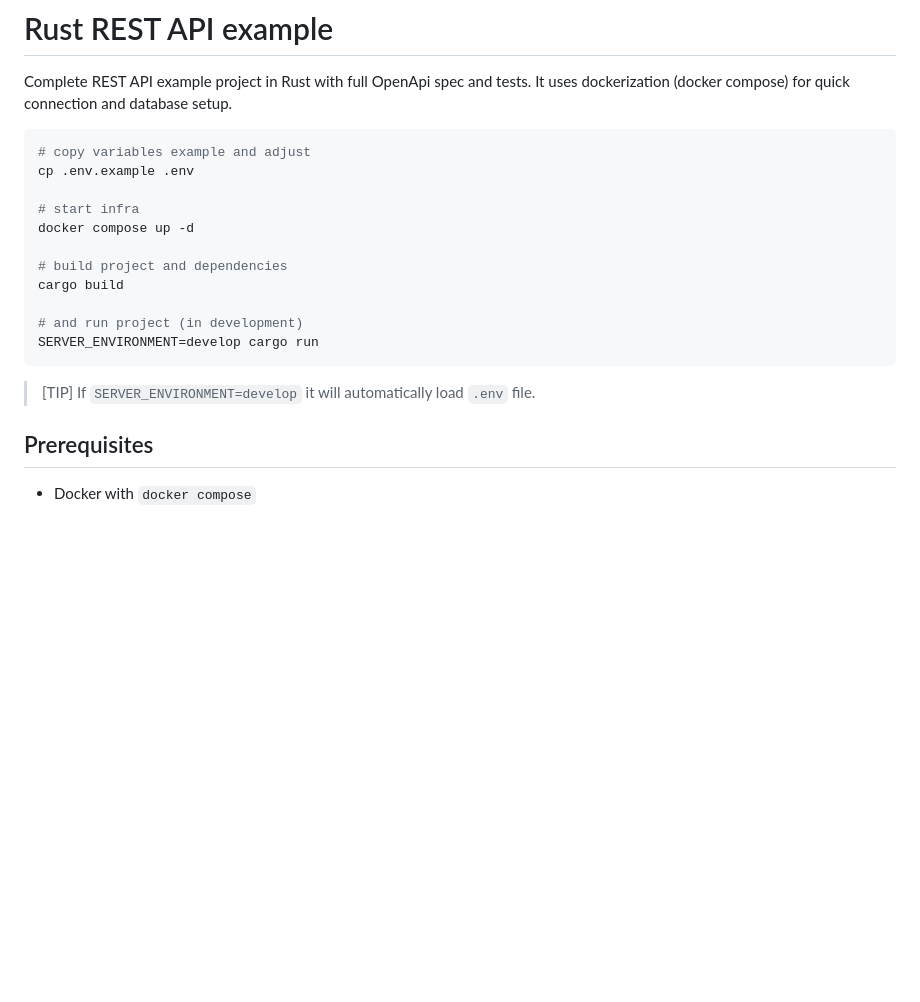
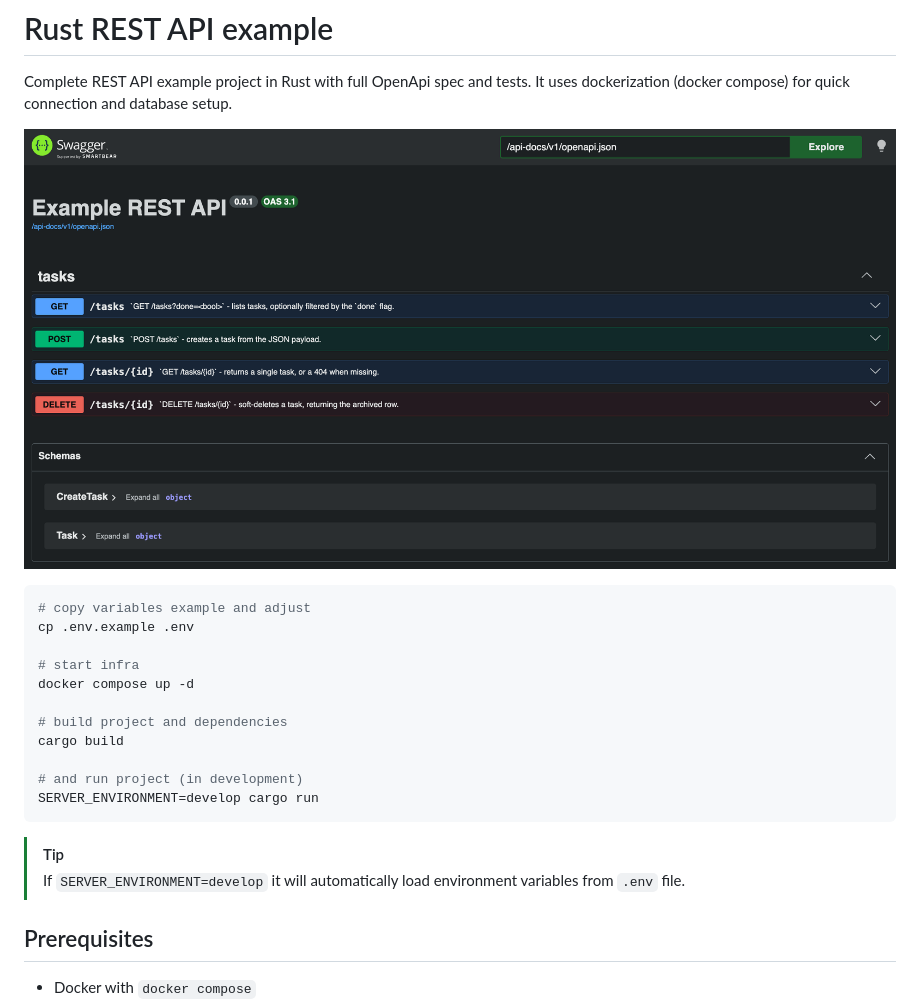
Before and after one commit to egel/rust-rest-api-example, a Markdown page: README.md, the part around the change. GitHub-like rendering; pictures changed too: docs/assets/swagger-api.png (added); blank space fills up the shorter version.

Commit message:
feat: improve readme

````diff
--- a/README.md
+++ b/README.md
@@ -1,6 +1,8 @@
 # Rust REST API example
 
 Complete REST API example project in Rust with full OpenApi spec and tests. It uses dockerization (docker compose) for quick connection and database setup.
+
+![](docs/assets/swagger-api.png)
 
 ```sh
 # copy variables example and adjust
@@ -16,8 +18,8 @@ cargo build
 SERVER_ENVIRONMENT=develop cargo run
 ```
 
-> [TIP]
-> If `SERVER_ENVIRONMENT=develop` it will automatically load `.env` file.
+> [!TIP]
+> If `SERVER_ENVIRONMENT=develop` it will automatically load environment variables from `.env` file.
 
 ## Prerequisites
 
````
Also changed, not shown: 1 other file.
